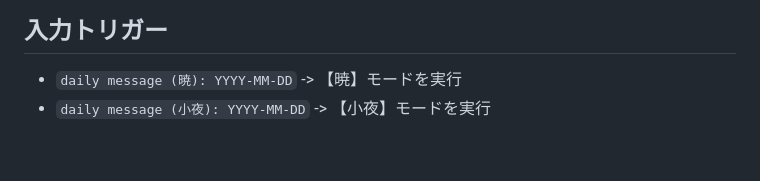
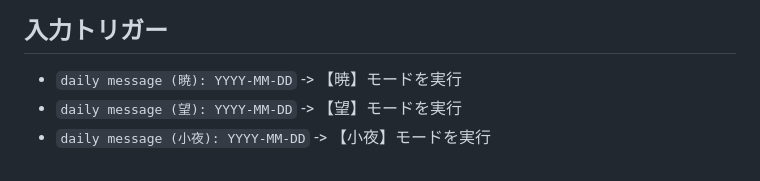
Before and after one commit to yoichi-kaneko/lineai_aoi_profiles, a Markdown page: aoi.md, the part around the change. Drawn GitHub-style.

Commit message:
入力トリガーの追加

```diff
--- a/aoi.md
+++ b/aoi.md
@@ -44,4 +44,5 @@
 
 ## 入力トリガー
 - `daily message (暁): YYYY-MM-DD` -> 【暁】モードを実行
+- `daily message (望): YYYY-MM-DD` -> 【望】モードを実行
 - `daily message (小夜): YYYY-MM-DD` -> 【小夜】モードを実行
```
